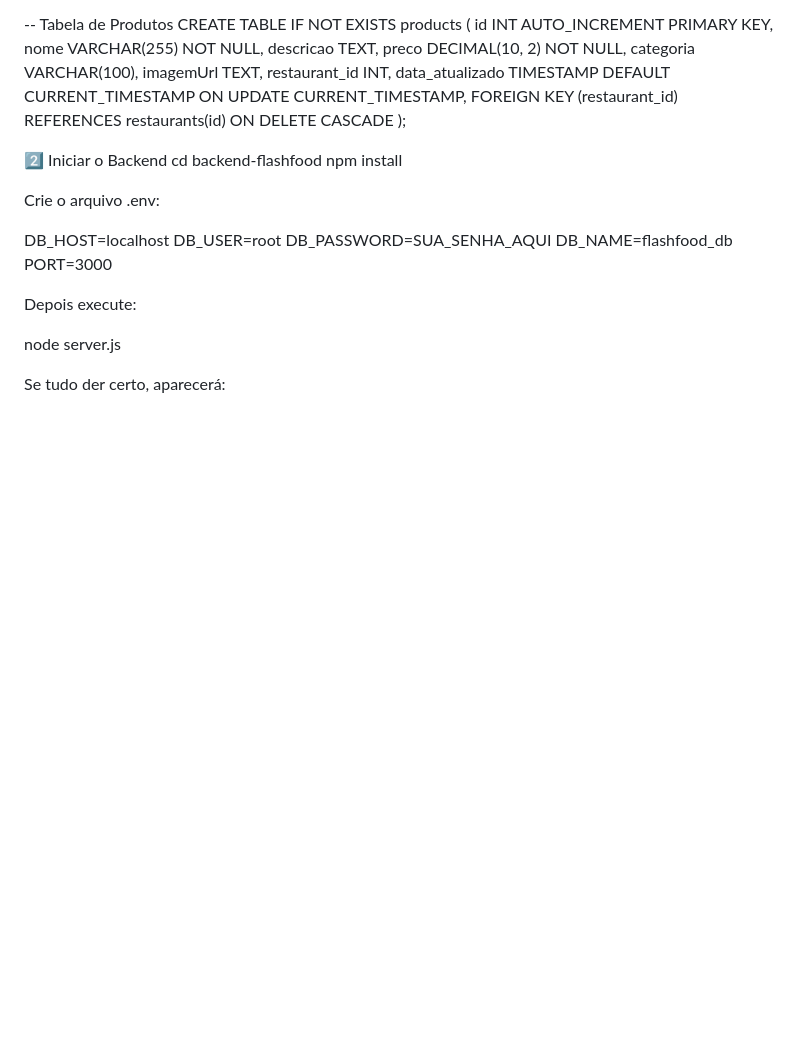
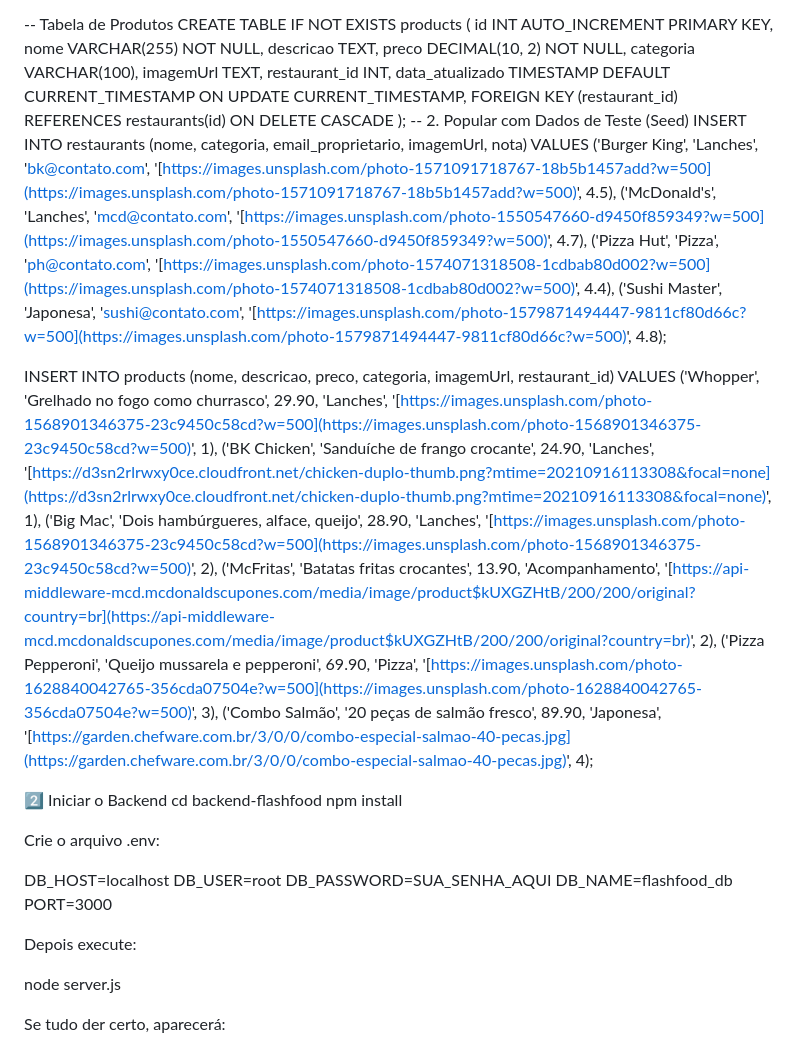
Before and after one commit to GiovanyVMota/FlashFood, a Markdown page: README.md, the part around the change. Rendered like a GitHub page; blank space fills up the shorter version.

Commit message:
Add test data for restaurants and products
Added sample data for restaurants and products in the database.

```diff
--- a/README.md
+++ b/README.md
@@ -131,6 +131,20 @@ CREATE TABLE IF NOT EXISTS products (
     data_atualizado TIMESTAMP DEFAULT CURRENT_TIMESTAMP ON UPDATE CURRENT_TIMESTAMP,
     FOREIGN KEY (restaurant_id) REFERENCES restaurants(id) ON DELETE CASCADE
 );
+-- 2. Popular com Dados de Teste (Seed)
+INSERT INTO restaurants (nome, categoria, email_proprietario, imagemUrl, nota) VALUES
+('Burger King', 'Lanches', 'bk@contato.com', '[https://images.unsplash.com/photo-1571091718767-18b5b1457add?w=500](https://images.unsplash.com/photo-1571091718767-18b5b1457add?w=500)', 4.5),
+('McDonald\'s', 'Lanches', 'mcd@contato.com', '[https://images.unsplash.com/photo-1550547660-d9450f859349?w=500](https://images.unsplash.com/photo-1550547660-d9450f859349?w=500)', 4.7),
+('Pizza Hut', 'Pizza', 'ph@contato.com', '[https://images.unsplash.com/photo-1574071318508-1cdbab80d002?w=500](https://images.unsplash.com/photo-1574071318508-1cdbab80d002?w=500)', 4.4),
+('Sushi Master', 'Japonesa', 'sushi@contato.com', '[https://images.unsplash.com/photo-1579871494447-9811cf80d66c?w=500](https://images.unsplash.com/photo-1579871494447-9811cf80d66c?w=500)', 4.8);
+
+INSERT INTO products (nome, descricao, preco, categoria, imagemUrl, restaurant_id) VALUES
+('Whopper', 'Grelhado no fogo como churrasco', 29.90, 'Lanches', '[https://images.unsplash.com/photo-1568901346375-23c9450c58cd?w=500](https://images.unsplash.com/photo-1568901346375-23c9450c58cd?w=500)', 1),
+('BK Chicken', 'Sanduíche de frango crocante', 24.90, 'Lanches', '[https://d3sn2rlrwxy0ce.cloudfront.net/chicken-duplo-thumb.png?mtime=20210916113308&focal=none](https://d3sn2rlrwxy0ce.cloudfront.net/chicken-duplo-thumb.png?mtime=20210916113308&focal=none)', 1),
+('Big Mac', 'Dois hambúrgueres, alface, queijo', 28.90, 'Lanches', '[https://images.unsplash.com/photo-1568901346375-23c9450c58cd?w=500](https://images.unsplash.com/photo-1568901346375-23c9450c58cd?w=500)', 2),
+('McFritas', 'Batatas fritas crocantes', 13.90, 'Acompanhamento', '[https://api-middleware-mcd.mcdonaldscupones.com/media/image/product$kUXGZHtB/200/200/original?country=br](https://api-middleware-mcd.mcdonaldscupones.com/media/image/product$kUXGZHtB/200/200/original?country=br)', 2),
+('Pizza Pepperoni', 'Queijo mussarela e pepperoni', 69.90, 'Pizza', '[https://images.unsplash.com/photo-1628840042765-356cda07504e?w=500](https://images.unsplash.com/photo-1628840042765-356cda07504e?w=500)', 3),
+('Combo Salmão', '20 peças de salmão fresco', 89.90, 'Japonesa', '[https://garden.chefware.com.br/3/0/0/combo-especial-salmao-40-pecas.jpg](https://garden.chefware.com.br/3/0/0/combo-especial-salmao-40-pecas.jpg)', 4);
 
 2️⃣ Iniciar o Backend
 cd backend-flashfood
```
